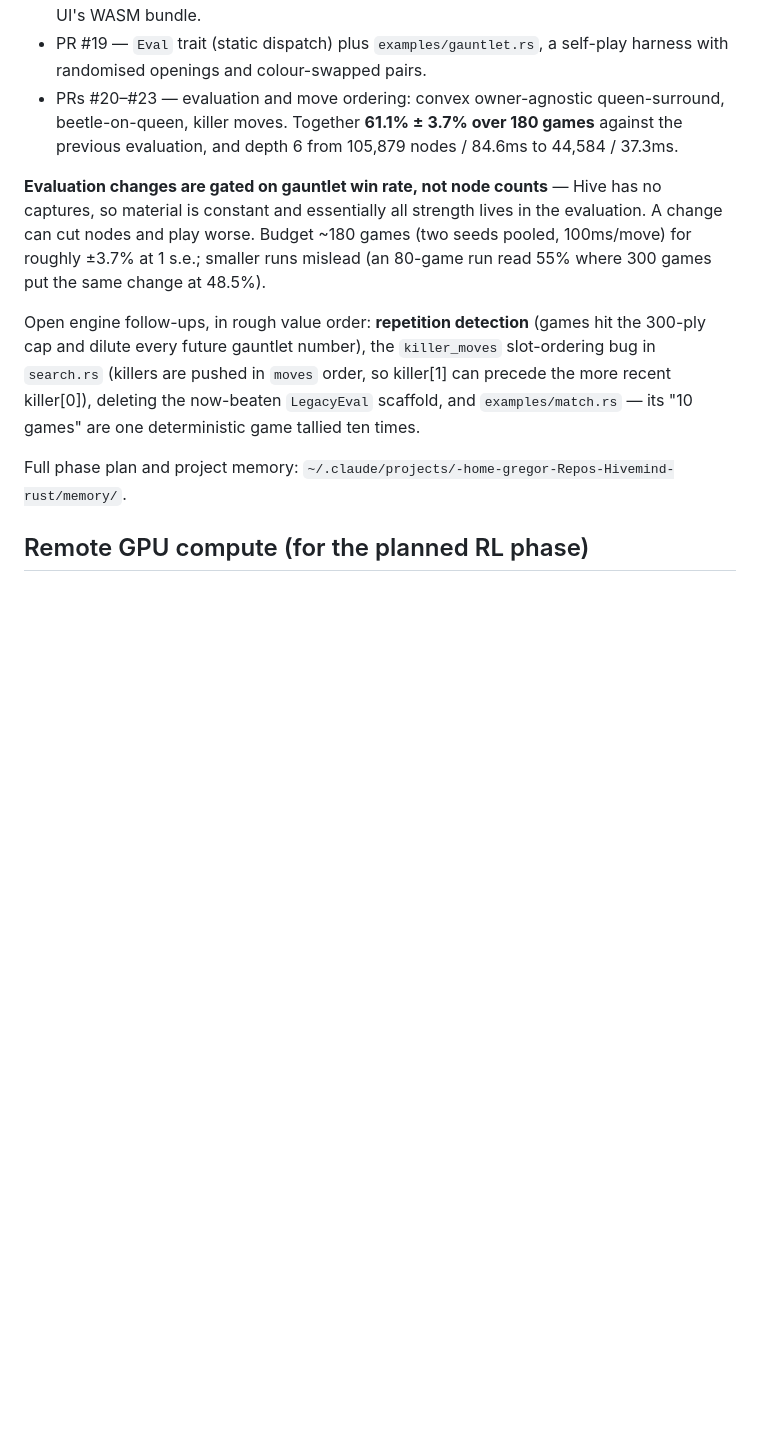
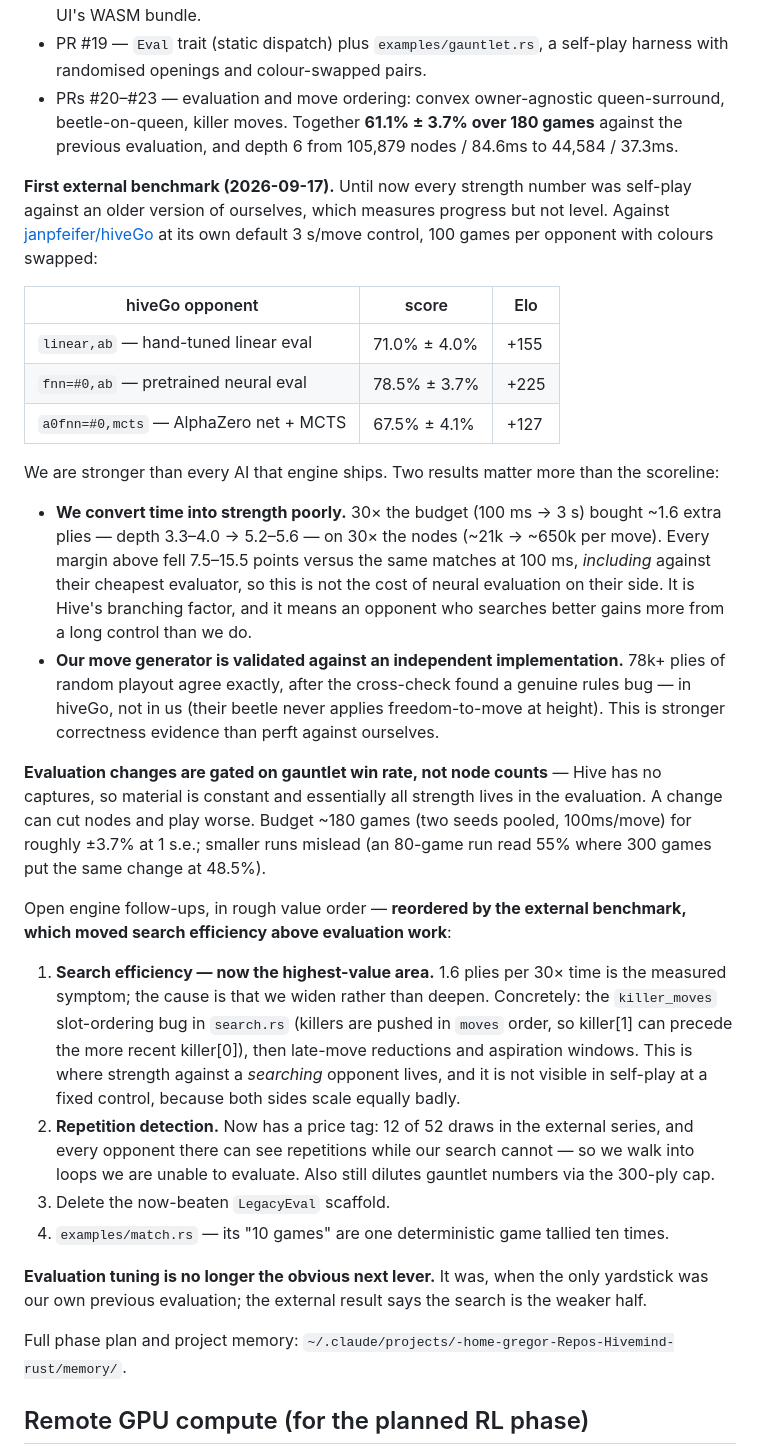
Before and after one commit to ghohl30/Hivemind-rust, a Markdown page: CLAUDE.md, the part around the change. Drawn GitHub-style; blank space fills up the shorter version.

Commit message:
Reprioritise the Phase 6 follow-ups around the external benchmark
Records the first outside strength measurement in the phase status, and
reorders the open follow-ups it invalidates.

The scoreline (we beat every AI hiveGo ships) is the less useful half. The
finding that changes plans is that 30x the time budget buys ~1.6 extra plies,
and that every margin fell 7.5-15.5 points going from 100ms to 3s -- including
against their cheapest evaluator, so it is not the cost of neural evaluation on
their side. Self-play cannot see this, because both sides scale equally badly
at a fixed control.

So search efficiency moves above evaluation tuning in the follow-up list, and
repetition detection picks up a measured cost (12 of 52 draws) rather than
being justified only by gauntlet dilution.

Co-Authored-By: Claude Opus 5 <noreply@anthropic.com>

```diff
--- a/CLAUDE.md
+++ b/CLAUDE.md
@@ -55,9 +55,29 @@ Phases 1–5 are done (correctness + Zobrist + make-unmake + incremental caches
 - PR #19 — `Eval` trait (static dispatch) plus `examples/gauntlet.rs`, a self-play harness with randomised openings and colour-swapped pairs.
 - PRs #20–#23 — evaluation and move ordering: convex owner-agnostic queen-surround, beetle-on-queen, killer moves. Together **61.1% ± 3.7% over 180 games** against the previous evaluation, and depth 6 from 105,879 nodes / 84.6ms to 44,584 / 37.3ms.
 
+**First external benchmark (2026-09-17).** Until now every strength number was self-play against an older version of ourselves, which measures progress but not level. Against [janpfeifer/hiveGo](https://github.com/janpfeifer/hiveGo) at its own default 3 s/move control, 100 games per opponent with colours swapped:
+
+| hiveGo opponent | score | Elo |
+|---|---|---|
+| `linear,ab` — hand-tuned linear eval | 71.0% ± 4.0% | +155 |
+| `fnn=#0,ab` — pretrained neural eval | 78.5% ± 3.7% | +225 |
+| `a0fnn=#0,mcts` — AlphaZero net + MCTS | 67.5% ± 4.1% | +127 |
+
+We are stronger than every AI that engine ships. Two results matter more than the scoreline:
+
+- **We convert time into strength poorly.** 30× the budget (100 ms → 3 s) bought ~1.6 extra plies — depth 3.3–4.0 → 5.2–5.6 — on 30× the nodes (~21k → ~650k per move). Every margin above fell 7.5–15.5 points versus the same matches at 100 ms, *including* against their cheapest evaluator, so this is not the cost of neural evaluation on their side. It is Hive's branching factor, and it means an opponent who searches better gains more from a long control than we do.
+- **Our move generator is validated against an independent implementation.** 78k+ plies of random playout agree exactly, after the cross-check found a genuine rules bug — in hiveGo, not in us (their beetle never applies freedom-to-move at height). This is stronger correctness evidence than perft against ourselves.
+
 **Evaluation changes are gated on gauntlet win rate, not node counts** — Hive has no captures, so material is constant and essentially all strength lives in the evaluation. A change can cut nodes and play worse. Budget ~180 games (two seeds pooled, 100ms/move) for roughly ±3.7% at 1 s.e.; smaller runs mislead (an 80-game run read 55% where 300 games put the same change at 48.5%).
 
-Open engine follow-ups, in rough value order: **repetition detection** (games hit the 300-ply cap and dilute every future gauntlet number), the `killer_moves` slot-ordering bug in `search.rs` (killers are pushed in `moves` order, so killer[1] can precede the more recent killer[0]), deleting the now-beaten `LegacyEval` scaffold, and `examples/match.rs` — its "10 games" are one deterministic game tallied ten times.
+Open engine follow-ups, in rough value order — **reordered by the external benchmark, which moved search efficiency above evaluation work**:
+
+1. **Search efficiency — now the highest-value area.** 1.6 plies per 30× time is the measured symptom; the cause is that we widen rather than deepen. Concretely: the `killer_moves` slot-ordering bug in `search.rs` (killers are pushed in `moves` order, so killer[1] can precede the more recent killer[0]), then late-move reductions and aspiration windows. This is where strength against a *searching* opponent lives, and it is not visible in self-play at a fixed control, because both sides scale equally badly.
+2. **Repetition detection.** Now has a price tag: 12 of 52 draws in the external series, and every opponent there can see repetitions while our search cannot — so we walk into loops we are unable to evaluate. Also still dilutes gauntlet numbers via the 300-ply cap.
+3. Delete the now-beaten `LegacyEval` scaffold.
+4. `examples/match.rs` — its "10 games" are one deterministic game tallied ten times.
+
+**Evaluation tuning is no longer the obvious next lever.** It was, when the only yardstick was our own previous evaluation; the external result says the search is the weaker half.
 
 Full phase plan and project memory: `~/.claude/projects/-home-gregor-Repos-Hivemind-rust/memory/`.
 
```
